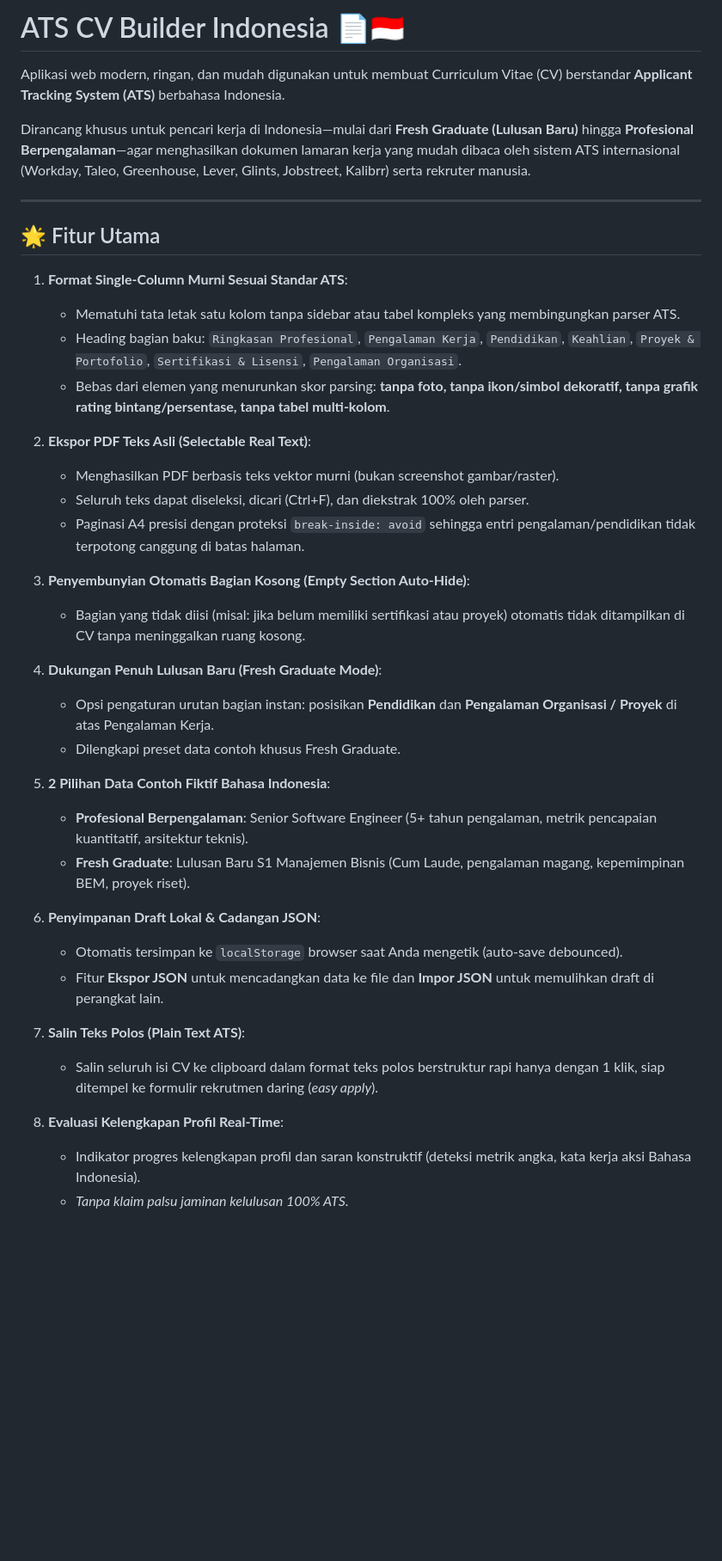
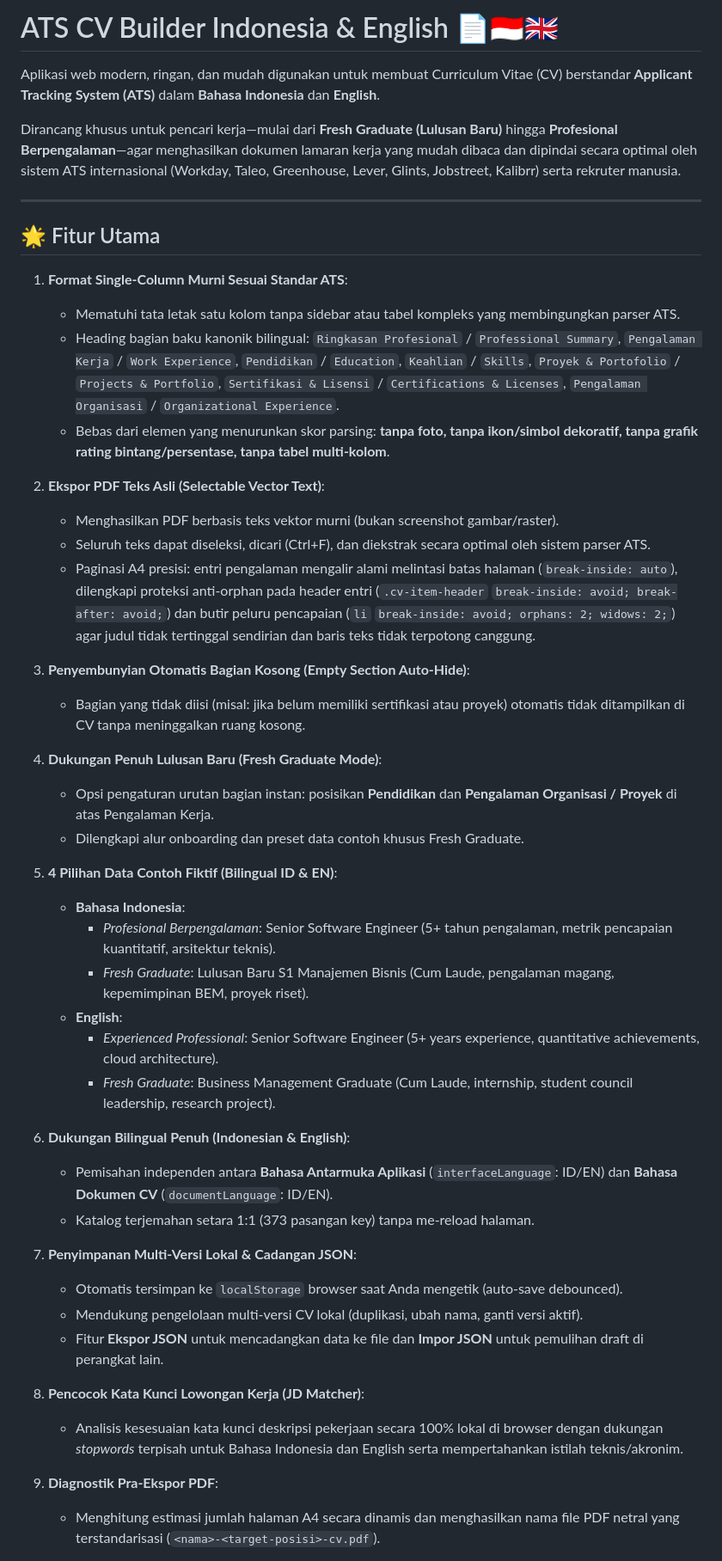
Before and after one commit to IbnuKhalis/cv-builder, a Markdown page: README.md, the part around one of its changes. Shown at 86% size. Drawn GitHub-style; blank space fills up the shorter version.

Commit message:
docs(readme): align with bilingual release, 4 sample datasets, and print pagination rules

```diff
--- a/README.md
+++ b/README.md
@@ -1,8 +1,8 @@
-# ATS CV Builder Indonesia 📄🇮🇩
+# ATS CV Builder Indonesia & English 📄🇮🇩🇬🇧
 
-Aplikasi web modern, ringan, dan mudah digunakan untuk membuat Curriculum Vitae (CV) berstandar **Applicant Tracking System (ATS)** berbahasa Indonesia.
+Aplikasi web modern, ringan, dan mudah digunakan untuk membuat Curriculum Vitae (CV) berstandar **Applicant Tracking System (ATS)** dalam **Bahasa Indonesia** dan **English**.
 
-Dirancang khusus untuk pencari kerja di Indonesia—mulai dari **Fresh Graduate (Lulusan Baru)** hingga **Profesional Berpengalaman**—agar menghasilkan dokumen lamaran kerja yang mudah dibaca oleh sistem ATS internasional (Workday, Taleo, Greenhouse, Lever, Glints, Jobstreet, Kalibrr) serta rekruter manusia.
+Dirancang khusus untuk pencari kerja—mulai dari **Fresh Graduate (Lulusan Baru)** hingga **Profesional Berpengalaman**—agar menghasilkan dokumen lamaran kerja yang mudah dibaca dan dipindai secara optimal oleh sistem ATS internasional (Workday, Taleo, Greenhouse, Lever, Glints, Jobstreet, Kalibrr) serta rekruter manusia.
 
 ---
 
@@ -10,33 +10,41 @@ Dirancang khusus untuk pencari kerja di Indonesia—mulai dari **Fresh Graduate
 
 1. **Format Single-Column Murni Sesuai Standar ATS**:
    - Mematuhi tata letak satu kolom tanpa sidebar atau tabel kompleks yang membingungkan parser ATS.
-   - Heading bagian baku: `Ringkasan Profesional`, `Pengalaman Kerja`, `Pendidikan`, `Keahlian`, `Proyek & Portofolio`, `Sertifikasi & Lisensi`, `Pengalaman Organisasi`.
+   - Heading bagian baku kanonik bilingual: `Ringkasan Profesional` / `Professional Summary`, `Pengalaman Kerja` / `Work Experience`, `Pendidikan` / `Education`, `Keahlian` / `Skills`, `Proyek & Portofolio` / `Projects & Portfolio`, `Sertifikasi & Lisensi` / `Certifications & Licenses`, `Pengalaman Organisasi` / `Organizational Experience`.
    - Bebas dari elemen yang menurunkan skor parsing: **tanpa foto, tanpa ikon/simbol dekoratif, tanpa grafik rating bintang/persentase, tanpa tabel multi-kolom**.
 
-2. **Ekspor PDF Teks Asli (Selectable Real Text)**:
+2. **Ekspor PDF Teks Asli (Selectable Vector Text)**:
    - Menghasilkan PDF berbasis teks vektor murni (bukan screenshot gambar/raster).
-   - Seluruh teks dapat diseleksi, dicari (Ctrl+F), dan diekstrak 100% oleh parser.
-   - Paginasi A4 presisi dengan proteksi `break-inside: avoid` sehingga entri pengalaman/pendidikan tidak terpotong canggung di batas halaman.
+   - Seluruh teks dapat diseleksi, dicari (Ctrl+F), dan diekstrak secara optimal oleh sistem parser ATS.
+   - Paginasi A4 presisi: entri pengalaman mengalir alami melintasi batas halaman (`break-inside: auto`), dilengkapi proteksi anti-orphan pada header entri (`.cv-item-header` `break-inside: avoid; break-after: avoid;`) dan butir peluru pencapaian (`li` `break-inside: avoid; orphans: 2; widows: 2;`) agar judul tidak tertinggal sendirian dan baris teks tidak terpotong canggung.
 
 3. **Penyembunyian Otomatis Bagian Kosong (Empty Section Auto-Hide)**:
    - Bagian yang tidak diisi (misal: jika belum memiliki sertifikasi atau proyek) otomatis tidak ditampilkan di CV tanpa meninggalkan ruang kosong.
 
 4. **Dukungan Penuh Lulusan Baru (Fresh Graduate Mode)**:
    - Opsi pengaturan urutan bagian instan: posisikan **Pendidikan** dan **Pengalaman Organisasi / Proyek** di atas Pengalaman Kerja.
-   - Dilengkapi preset data contoh khusus Fresh Graduate.
+   - Dilengkapi alur onboarding dan preset data contoh khusus Fresh Graduate.
 
-5. **2 Pilihan Data Contoh Fiktif Bahasa Indonesia**:
-   - **Profesional Berpengalaman**: Senior Software Engineer (5+ tahun pengalaman, metrik pencapaian kuantitatif, arsitektur teknis).
-   - **Fresh Graduate**: Lulusan Baru S1 Manajemen Bisnis (Cum Laude, pengalaman magang, kepemimpinan BEM, proyek riset).
+5. **4 Pilihan Data Contoh Fiktif (Bilingual ID & EN)**:
+   - **Bahasa Indonesia**:
+     - *Profesional Berpengalaman*: Senior Software Engineer (5+ tahun pengalaman, metrik pencapaian kuantitatif, arsitektur teknis).
+     - *Fresh Graduate*: Lulusan Baru S1 Manajemen Bisnis (Cum Laude, pengalaman magang, kepemimpinan BEM, proyek riset).
+   - **English**:
+     - *Experienced Professional*: Senior Software Engineer (5+ years experience, quantitative achievements, cloud architecture).
+     - *Fresh Graduate*: Business Management Graduate (Cum Laude, internship, student council leadership, research project).
 
-6. **Penyimpanan Draft Lokal & Cadangan JSON**:
+6. **Dukungan Bilingual Penuh (Indonesian & English)**:
+   - Pemisahan independen antara **Bahasa Antarmuka Aplikasi** (`interfaceLanguage`: ID/EN) dan **Bahasa Dokumen CV** (`documentLanguage`: ID/EN).
+   - Katalog terjemahan setara 1:1 (373 pasangan key) tanpa me-reload halaman.
+
+7. **Penyimpanan Multi-Versi Lokal & Cadangan JSON**:
    - Otomatis tersimpan ke `localStorage` browser saat Anda mengetik (auto-save debounced).
-   - Fitur **Ekspor JSON** untuk mencadangkan data ke file dan **Impor JSON** untuk memulihkan draft di perangkat lain.
+   - Mendukung pengelolaan multi-versi CV lokal (duplikasi, ubah nama, ganti versi aktif).
+   - Fitur **Ekspor JSON** untuk mencadangkan data ke file dan **Impor JSON** untuk pemulihan draft di perangkat lain.
 
-7. **Salin Teks Polos (Plain Text ATS)**:
-   - Salin seluruh isi CV ke clipboard dalam format teks polos berstruktur rapi hanya dengan 1 klik, siap ditempel ke formulir rekrutmen daring (*easy apply*).
+8. **Pencocok Kata Kunci Lowongan Kerja (JD Matcher)**:
+   - Analisis kesesuaian kata kunci deskripsi pekerjaan secara 100% lokal di browser dengan dukungan *stopwords* terpisah untuk Bahasa Indonesia dan English serta mempertahankan istilah teknis/akronim.
 
-8. **Evaluasi Kelengkapan Profil Real-Time**:
-   - Indikator progres kelengkapan profil dan saran konstruktif (deteksi metrik angka, kata kerja aksi Bahasa Indonesia).
-   - *Tanpa klaim palsu jaminan kelulusan 100% ATS.*
+9. **Diagnostik Pra-Ekspor PDF**:
+   - Menghitung estimasi jumlah halaman A4 secara dinamis dan menghasilkan nama file PDF netral yang terstandarisasi (`<nama>-<target-posisi>-cv.pdf`).
 
```
Also changed, not shown: other parts of README.md (+34 -14 lines).
